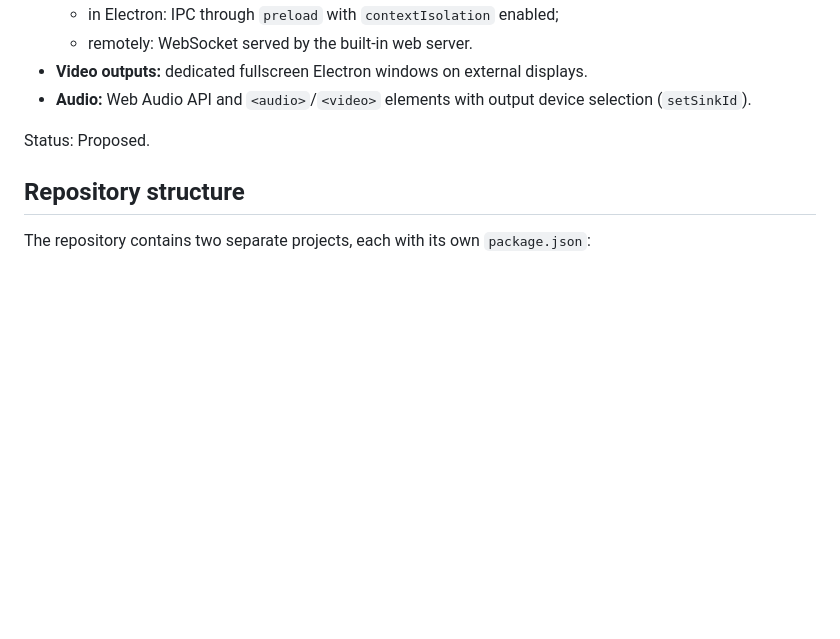
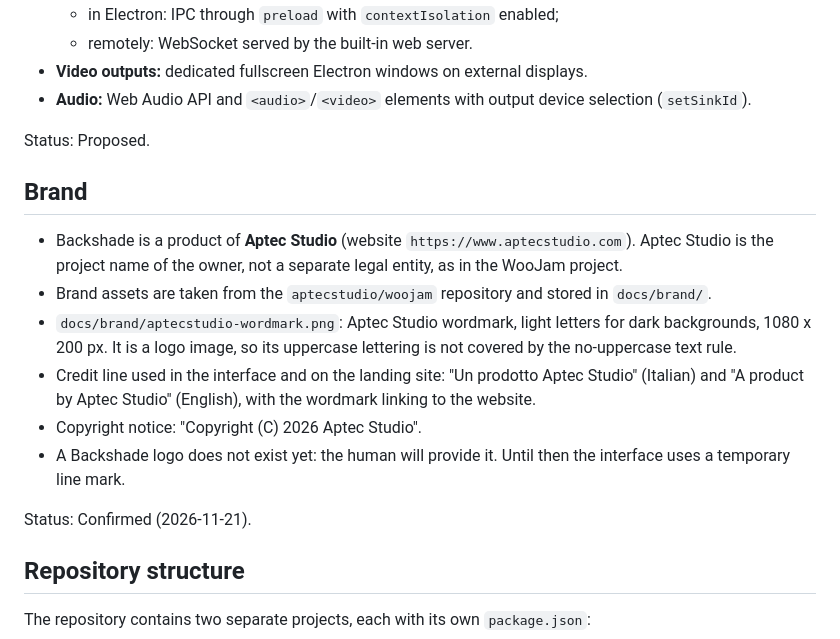
Before and after one commit to aptecstudio/Backshade, a Markdown page: MEMORY.md, the part around the change. Rendered like a GitHub page; blank space fills up the shorter version.

```diff
--- a/MEMORY.md
+++ b/MEMORY.md
@@ -45,6 +45,17 @@ Status: Confirmed (2026-11-21).
 - **Audio:** Web Audio API and `<audio>`/`<video>` elements with output device selection (`setSinkId`).
 
 Status: Proposed.
+
+## Brand
+
+- Backshade is a product of **Aptec Studio** (website `https://www.aptecstudio.com`). Aptec Studio is the project name of the owner, not a separate legal entity, as in the WooJam project.
+- Brand assets are taken from the `aptecstudio/woojam` repository and stored in `docs/brand/`.
+- `docs/brand/aptecstudio-wordmark.png`: Aptec Studio wordmark, light letters for dark backgrounds, 1080 x 200 px. It is a logo image, so its uppercase lettering is not covered by the no-uppercase text rule.
+- Credit line used in the interface and on the landing site: "Un prodotto Aptec Studio" (Italian) and "A product by Aptec Studio" (English), with the wordmark linking to the website.
+- Copyright notice: "Copyright (C) 2026 Aptec Studio".
+- A Backshade logo does not exist yet: the human will provide it. Until then the interface uses a temporary line mark.
+
+Status: Confirmed (2026-11-21).
 
 ## Repository structure
 
```
Also changed, not shown: README.md (+6 -0 lines), ROADMAP.md (+3 -0 lines), docs/brand/README.md (added, +22 -0 lines), docs/brand/aptecstudio-wordmark.png (added), docs/design/console.png, docs/design/timeline.png, 2 other files.
